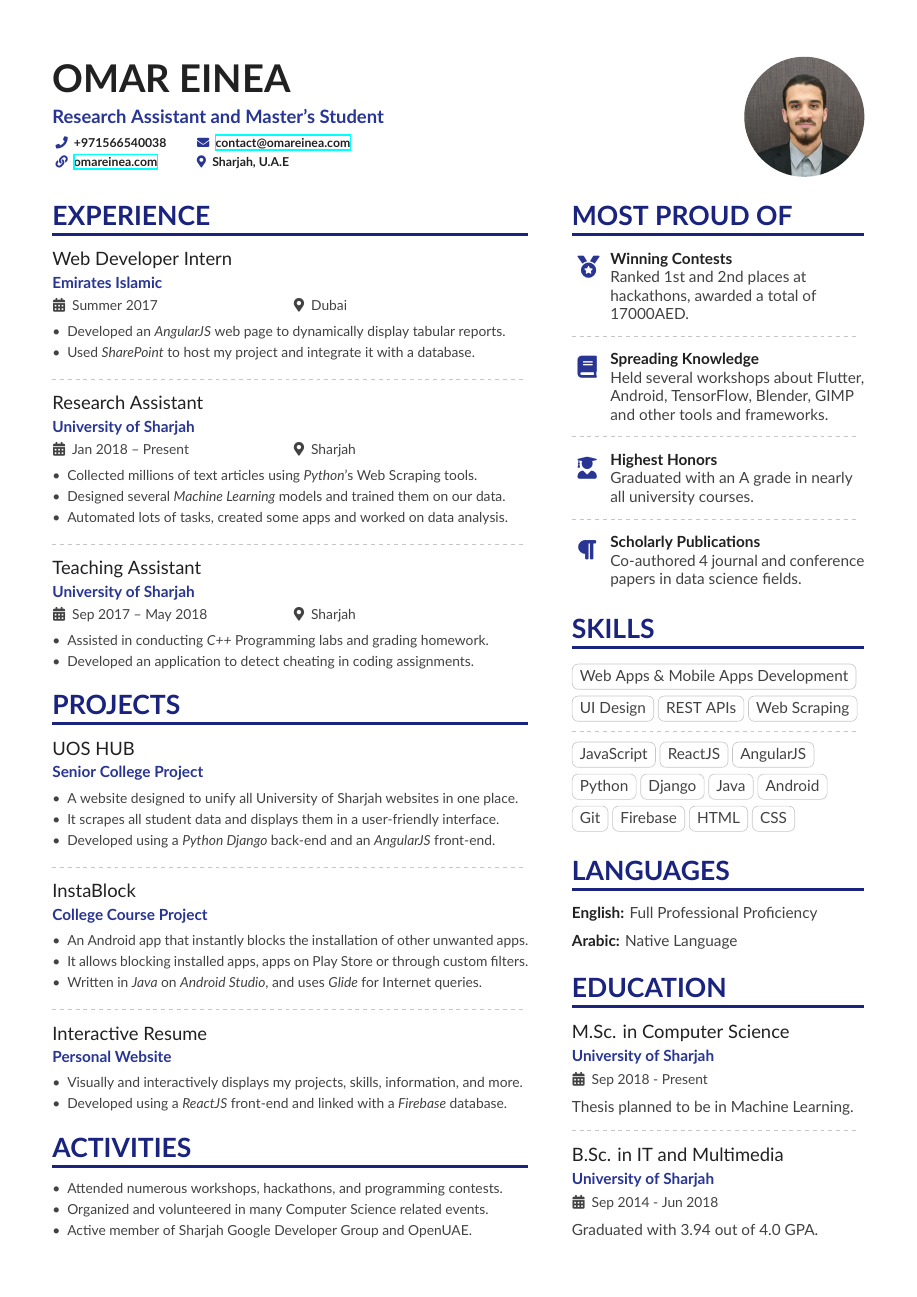
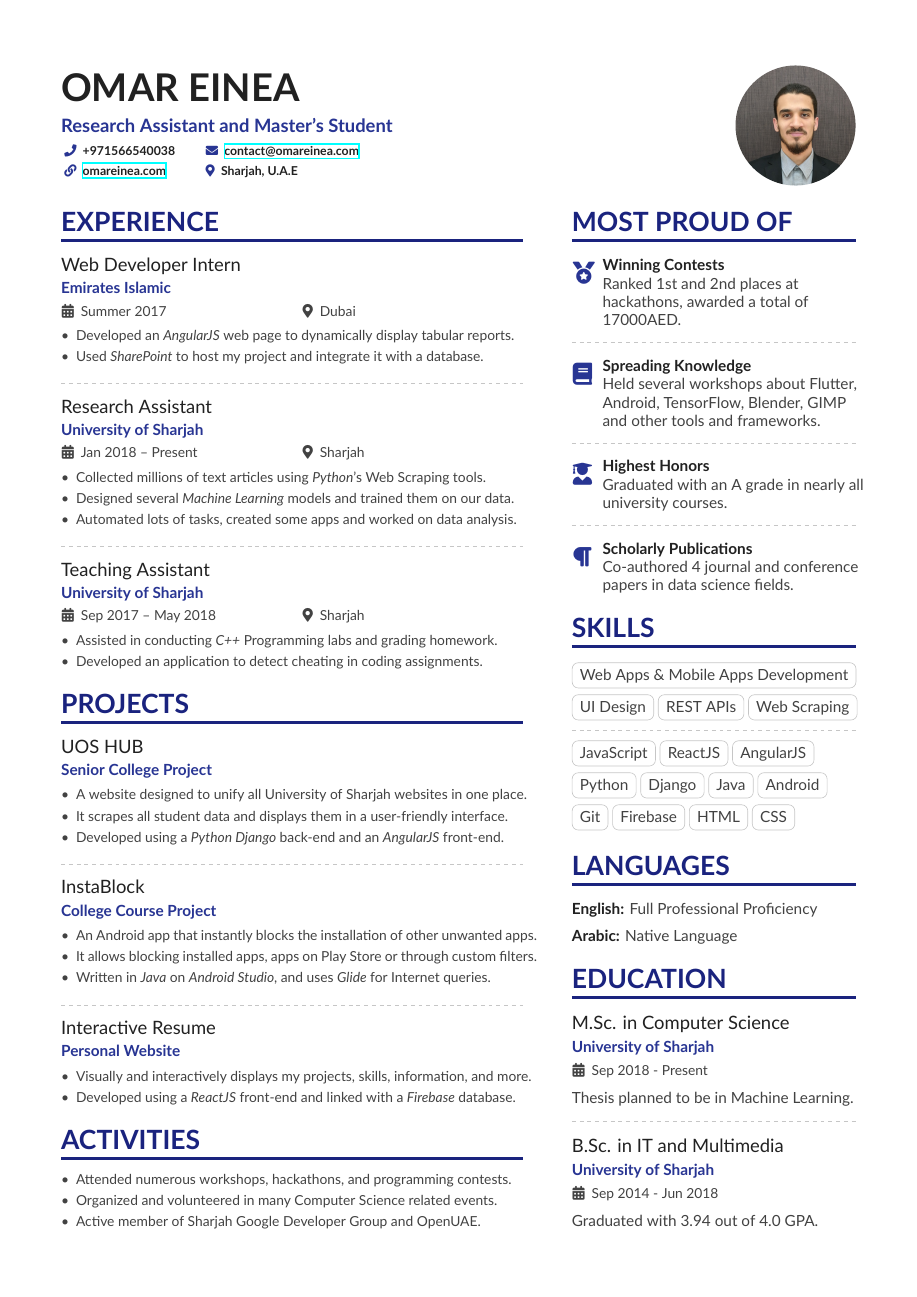
Before and after one commit to OmarEinea/LatexResume, a LaTeX CV (resume.tex, which reads lib/altacv.cls): page 1 of 2. Compiled offline with XeLaTeX.

Commit message:
Increased page margin and adjusted sections

```diff
--- a/lib/altacv.cls
+++ b/lib/altacv.cls
@@ -74,10 +74,10 @@
 \RequirePackage{changepage}
 
 \setlength{\parindent}{0pt}
-\newcommand{\divider}{\textcolor{body!30}{\hdashrule{\linewidth}{0.6pt}{0.5ex}}\medskip}
+\newcommand{\divider}{\textcolor{body!30}{\hdashrule{.99\linewidth}{0.6pt}{0.5ex}}\medskip}
 
 \newenvironment{fullwidth}{%
-  \begin{adjustwidth}{}{\dimexpr-\marginparwidth-\marginparsep\relax}
+  \begin{adjustwidth}{}{\dimexpr-.97\marginparwidth-\marginparsep\relax}
 }{\end{adjustwidth}}
 
 \newcommand{\printinfo}[2]{\mbox{\textcolor{accent}{\normalfont #1}\hspace{0.5em}#2\hspace{2em}}}
@@ -122,7 +122,7 @@
   \bigskip%
   \ifstrequal{#1}{}{}{\marginpar{\vspace*{\dimexpr1pt-\baselineskip}\raggedright #1}}%
   {\color{heading}\LARGE\bfseries\MakeUppercase{#2}}\\[-1ex]%
-  {\color{heading}\rule{\linewidth}{2pt}\par}\medskip
+  {\color{heading}\rule{.97\linewidth}{2pt}\par}\medskip
 }
 
 \newcommand{\cvtitle}[1]{%
@@ -141,8 +141,8 @@
 
 \newcommand{\cvachievement}[3]{%
   \smallskip
-  \begin{tabularx}{\linewidth}{@{}p{2em} @{\hspace{1ex}} >{\raggedright\arraybackslash}X@{}}
-  \multirow{2}{*}{\Large\color{accent}#1} & \bfseries\textcolor{emphasis}{#2}\\ & #3
+  \begin{tabularx}{\linewidth}{@{}p{2em} @{\hspace{0em}} >{\raggedright\arraybackslash}X@{}}
+  \multirow{2}{*}{\hspace{-.3em}\Large\color{accent}#1} & \bfseries\textcolor{emphasis}{#2}\\ & #3
   \end{tabularx}%
   \medskip
 }
--- a/resume.tex
+++ b/resume.tex
@@ -3,7 +3,7 @@
 \AtBeginEnvironment{itemize}{\small}
 \usepackage{hyperref}
 
-\geometry{top=1.3cm,bottom=1.3cm,left=1.2cm,right=8.9cm,marginparwidth=6.7cm,marginparsep=1cm}
+\geometry{top=1.5cm,bottom=1.5cm,left=1.4cm,right=8.7cm,marginparwidth=6.7cm,marginparsep=.8cm}
 
 \setmainfont{Lato}
 \definecolor{heading}{HTML}{1a237e}
@@ -38,17 +38,15 @@
 \sidecolumn{
   \cvsection{Most Proud of}
 
-  \myachievements
+  \myachievements\vspace{-.6em}
 
-  \cvsection{Skills}
-  \smallskip
+  \cvsection{Skills}\smallskip
 
-  \myskills
-  \medskip
+  \myskills\medskip\vspace{-.2em}
 
   \cvsection{Languages}
 
-  \mylanguages
+  \mylanguages\vspace{-.3em}
 
   \cvsection{Education}
 
```
Also changed, not shown: resume.tex (6 more changed lines).
